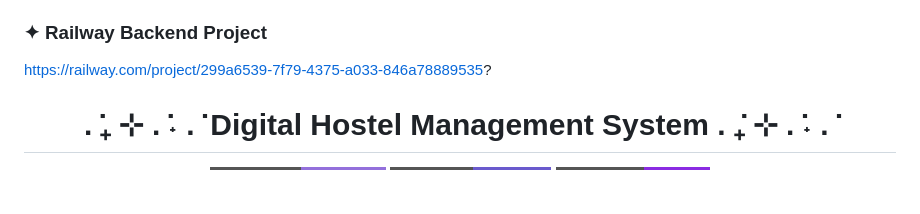
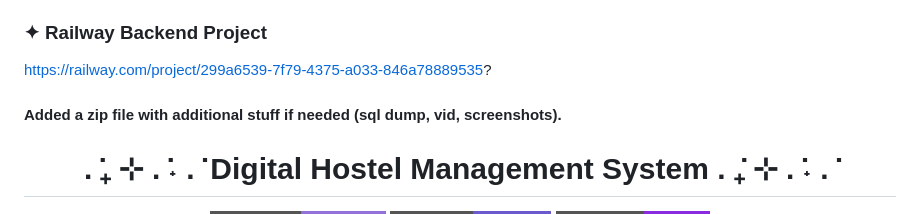
Before and after one commit to tan3650/hostel-backend, a Markdown page: README.md, the part around the change. Drawn GitHub-style; badges without logos; blank space fills up the shorter version.

```diff
--- a/README.md
+++ b/README.md
@@ -5,6 +5,13 @@ Preferably please use int type for ids.
 
 ### **✦ Railway Backend Project**
  https://railway.com/project/299a6539-7f79-4375-a033-846a78889535?
+
+#### Added a zip file with additional stuff if needed (sql dump, vid, screenshots).
+
+
+
+
+
 
 
 <h1 align="center">
```
